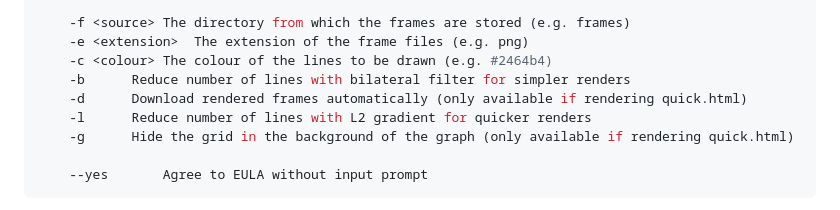
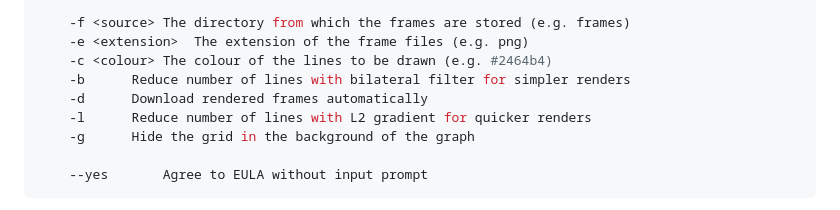
Before and after one commit to kevinjycui/DesmosBezierRenderer, a Markdown page: README.md, the part around the change. Rendered like a GitHub page.

Commit message:
Remove deprecated feature from docs

````diff
--- a/README.md
+++ b/README.md
@@ -45,9 +45,9 @@ backend.py -f <source> -e <extension> -c <colour> -b -d -l -g --yes
 	-e <extension>	The extension of the frame files (e.g. png)
 	-c <colour>	The colour of the lines to be drawn (e.g. #2464b4)
 	-b		Reduce number of lines with bilateral filter for simpler renders
-	-d		Download rendered frames automatically (only available if rendering quick.html)
+	-d		Download rendered frames automatically
 	-l		Reduce number of lines with L2 gradient for quicker renders
-	-g		Hide the grid in the background of the graph (only available if rendering quick.html)
+	-g		Hide the grid in the background of the graph
 
 	--yes		Agree to EULA without input prompt
 ```
````
